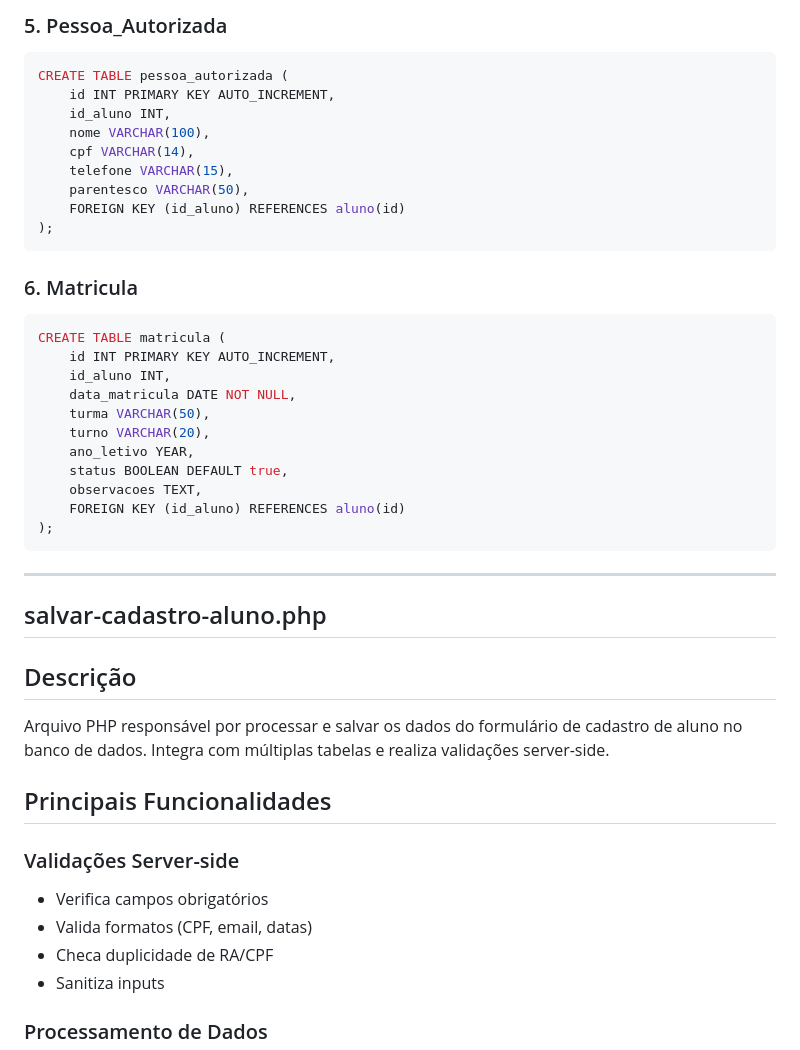
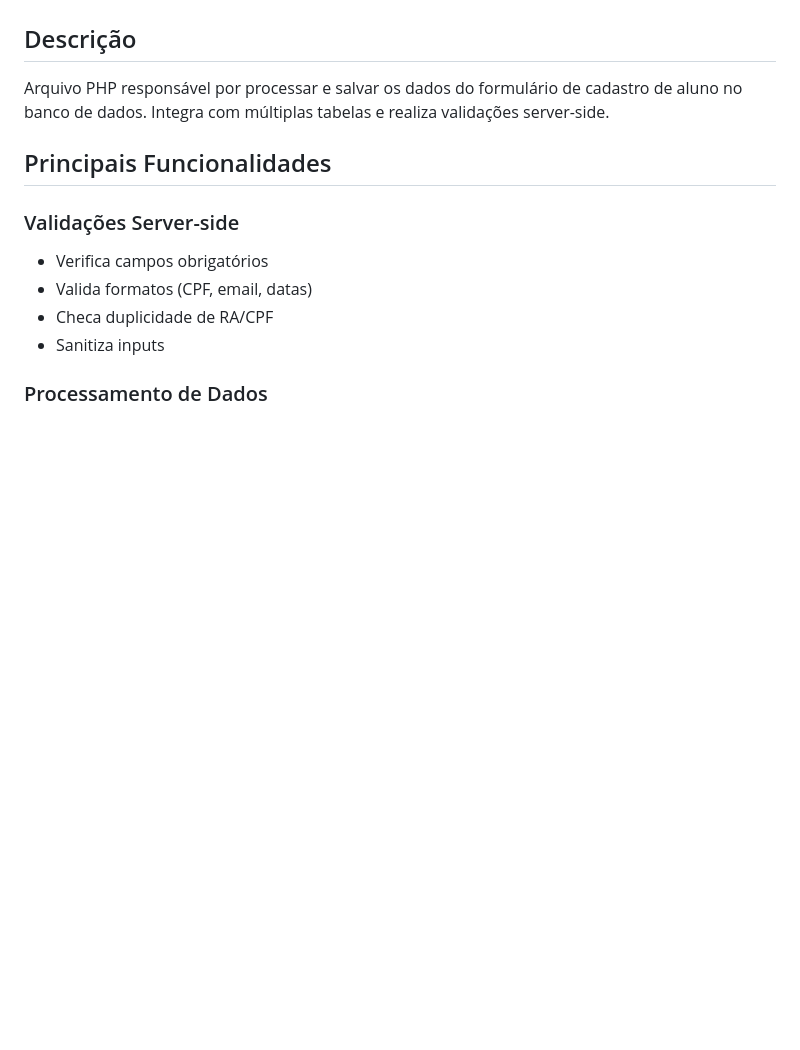
Before and after one commit to chinagliadev/sistema-leticia-duarte-web, a Markdown page: README.md, the part around the change printed below. GitHub-like rendering; blank space fills up the shorter version.

````diff
--- a/README.md
+++ b/README.md
@@ -671,32 +601,3 @@ CREATE TABLE responsavel (
-### 5. Pessoa_Autorizada
-```sql
-CREATE TABLE pessoa_autorizada (
-    id INT PRIMARY KEY AUTO_INCREMENT,
-    id_aluno INT,
-    nome VARCHAR(100),
-    cpf VARCHAR(14),
-    telefone VARCHAR(15),
-    parentesco VARCHAR(50),
-    FOREIGN KEY (id_aluno) REFERENCES aluno(id)
-);
-```
-### 6. Matricula
-```sql
-CREATE TABLE matricula (
-    id INT PRIMARY KEY AUTO_INCREMENT,
-    id_aluno INT,
-    data_matricula DATE NOT NULL,
-    turma VARCHAR(50),
-    turno VARCHAR(20),
-    ano_letivo YEAR,
-    status BOOLEAN DEFAULT true,
-    observacoes TEXT,
-    FOREIGN KEY (id_aluno) REFERENCES aluno(id)
-);
-```
----
-
-## salvar-cadastro-aluno.php
 
 ## Descrição
 Arquivo PHP responsável por processar e salvar os dados do formulário de cadastro de aluno no banco de dados. Integra com múltiplas tabelas e realiza validações server-side.
````
Also changed, not shown: other parts of README.md (+2 -72 lines).
